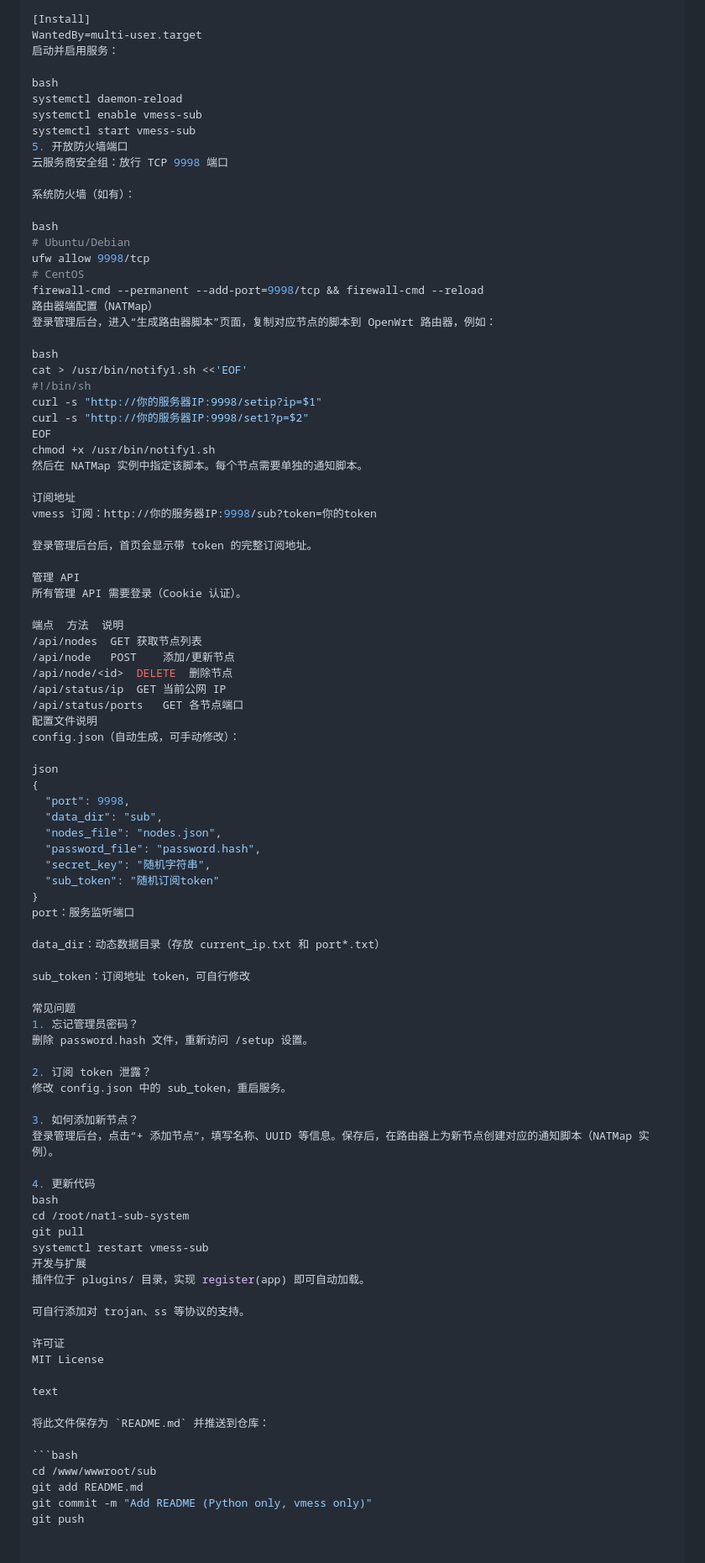
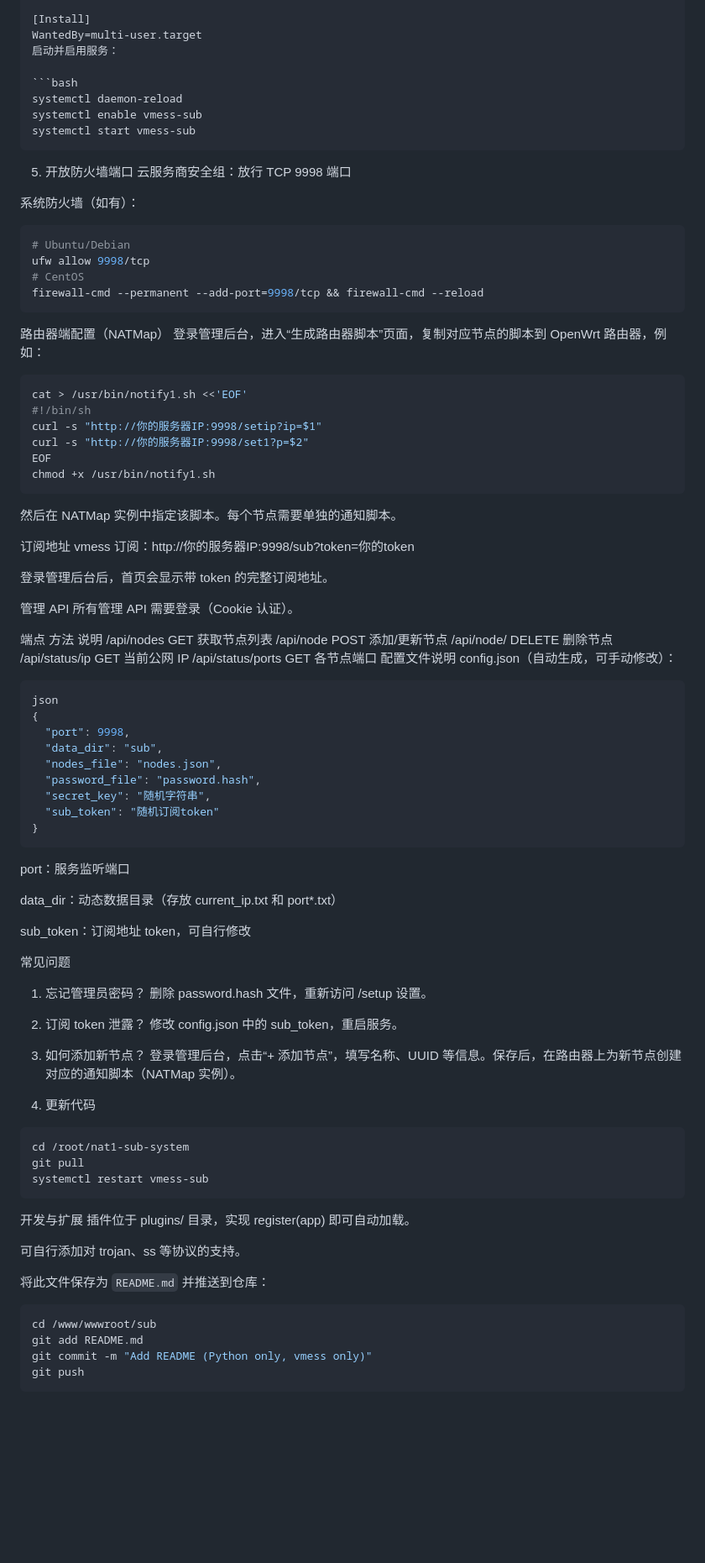
Before and after one commit to 3090733781/nat1-sub-system, a Markdown page: README.md, the part around one of its changes. Shown at 84% size. GitHub-like rendering; blank space fills up the shorter version.

Commit message:
Enhance README with setup and configuration steps
Updated README with installation and configuration instructions for the service, including virtual environment setup, systemd service configuration, firewall rules, and subscription address details.

````diff
--- a/README.md
+++ b/README.md
@@ -59,30 +62,33 @@ RestartSec=10
 WantedBy=multi-user.target
 启动并启用服务：
 
-bash
+```bash
 systemctl daemon-reload
 systemctl enable vmess-sub
 systemctl start vmess-sub
+```
 5. 开放防火墙端口
 云服务商安全组：放行 TCP 9998 端口
 
 系统防火墙（如有）：
 
-bash
+```bash
 # Ubuntu/Debian
 ufw allow 9998/tcp
 # CentOS
 firewall-cmd --permanent --add-port=9998/tcp && firewall-cmd --reload
+```
 路由器端配置（NATMap）
 登录管理后台，进入“生成路由器脚本”页面，复制对应节点的脚本到 OpenWrt 路由器，例如：
 
-bash
+```bash
 cat > /usr/bin/notify1.sh <<'EOF'
 #!/bin/sh
 curl -s "http://你的服务器IP:9998/setip?ip=$1"
 curl -s "http://你的服务器IP:9998/set1?p=$2"
 EOF
 chmod +x /usr/bin/notify1.sh
+```
 然后在 NATMap 实例中指定该脚本。每个节点需要单独的通知脚本。
 
 订阅地址
@@ -101,7 +107,7 @@ vmess 订阅：http://你的服务器IP:9998/sub?token=你的token
 /api/status/ports	GET	各节点端口
 配置文件说明
 config.json（自动生成，可手动修改）：
-
+```bash
 json
 {
   "port": 9998,
@@ -111,6 +117,7 @@ json
   "secret_key": "随机字符串",
   "sub_token": "随机订阅token"
 }
+```
 port：服务监听端口
 
 data_dir：动态数据目录（存放 current_ip.txt 和 port*.txt）
@@ -128,19 +135,18 @@ sub_token：订阅地址 token，可自行修改
 登录管理后台，点击“+ 添加节点”，填写名称、UUID 等信息。保存后，在路由器上为新节点创建对应的通知脚本（NATMap 实例）。
 
 4. 更新代码
-bash
+```bash
 cd /root/nat1-sub-system
 git pull
 systemctl restart vmess-sub
+```
 开发与扩展
 插件位于 plugins/ 目录，实现 register(app) 即可自动加载。
 
 可自行添加对 trojan、ss 等协议的支持。
 
-许可证
-MIT License
 
-text
+
 
 将此文件保存为 `README.md` 并推送到仓库：
 
@@ -149,3 +155,4 @@ cd /www/wwwroot/sub
 git add README.md
 git commit -m "Add README (Python only, vmess only)"
 git push
+```
````
Also changed, not shown: other parts of README.md (+6 -3 lines).
